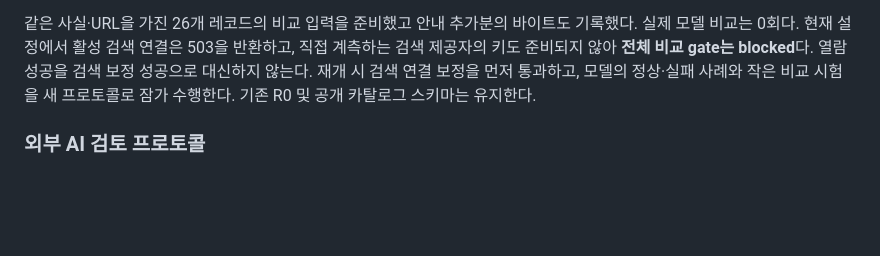
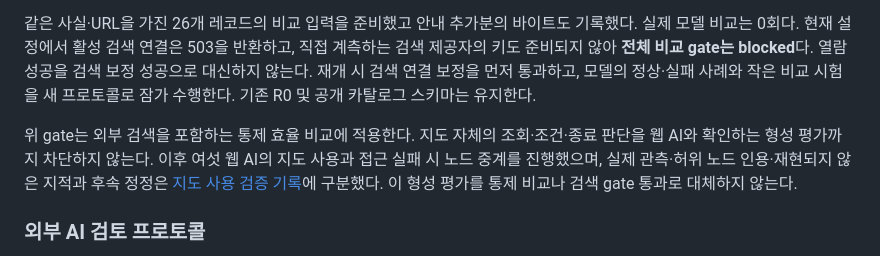
Before and after one commit to ik-e/agent-capability-map, a Markdown page: docs/api-capability-map-github-pages-plan.md, the part around the change. Rendered like a GitHub page; blank space fills up the shorter version.

```diff
--- a/docs/api-capability-map-github-pages-plan.md
+++ b/docs/api-capability-map-github-pages-plan.md
@@ -762,6 +762,8 @@ R0 당시 프로토콜은 당시 계획서 해시와 정본에 고정되어 있
 
 같은 사실·URL을 가진 26개 레코드의 비교 입력을 준비했고 안내 추가분의 바이트도 기록했다. 실제 모델 비교는 0회다. 현재 설정에서 활성 검색 연결은 503을 반환하고, 직접 계측하는 검색 제공자의 키도 준비되지 않아 **전체 비교 gate는 blocked**다. 열람 성공을 검색 보정 성공으로 대신하지 않는다. 재개 시 검색 연결 보정을 먼저 통과하고, 모델의 정상·실패 사례와 작은 비교 시험을 새 프로토콜로 잠가 수행한다. 기존 R0 및 공개 카탈로그 스키마는 유지한다.
 
+위 gate는 외부 검색을 포함하는 통제 효율 비교에 적용한다. 지도 자체의 조회·조건·종료 판단을 웹 AI와 확인하는 형성 평가까지 차단하지 않는다. 이후 여섯 웹 AI의 지도 사용과 접근 실패 시 노드 중계를 진행했으며, 실제 관측·허위 노드 인용·재현되지 않은 지적과 후속 정정은 [지도 사용 검증 기록](./web-map-use-validation-2026-11-01.md)에 구분했다. 이 형성 평가를 통제 비교나 검색 gate 통과로 대체하지 않는다.
+
 ### 외부 AI 검토 프로토콜
 
 1. 기존 ChatGPT 대화 `인터넷 지도 활용 설명`을 유지한다. Gemini, Claude, Perplexity, DeepSeek, Grok도 각 사용자가 지정해 둔 세션을 사용하고, 접근 가능한 세션을 먼저 inspect한다. 로그인·대화·모델 상태와 미전송 초안을 확인한다.
```
Also changed, not shown: docs/web-map-use-validation-2026-11-01.md (added, +82 -0 lines), evals/discovery-v1/README.md (+1 -1 lines).
